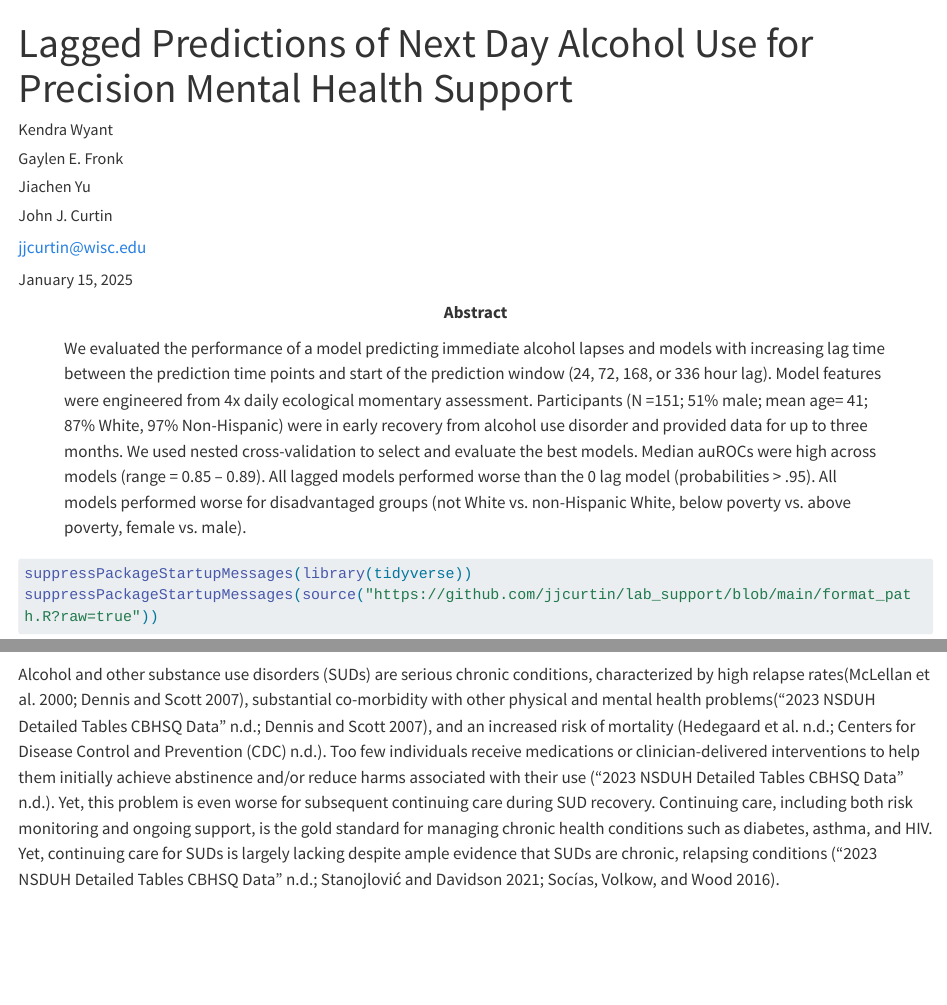
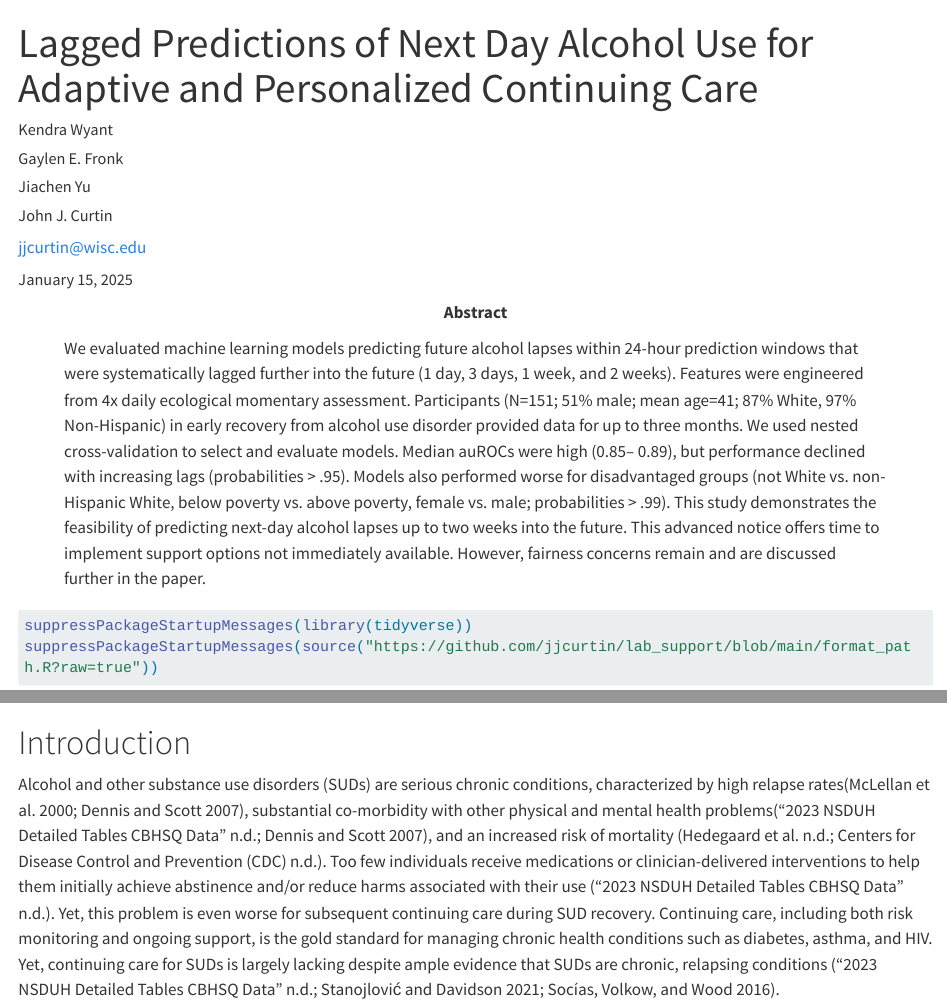
Before and after one commit to jjcurtin/study_lag, a Quarto document (index.qmd): the page in a window 1100 px wide, from its top, and a second part further down, joined at a grey line. Rendered offline with R 4.5, knitr and Pandoc in place of Quarto, with nearby package versions; some code elsewhere in the file could not run offline; long lines of code are wrapped.

Commit message:
abstract updated

````diff
--- a/index.qmd
+++ b/index.qmd
@@ -1,5 +1,5 @@
 ---
-title: Lagged Predictions of Next Day Alcohol Use for Precision Mental Health Support
+title: Lagged Predictions of Next Day Alcohol Use for Adaptive and Personalized Continuing Care
 author:
   - name: Kendra Wyant
     corresponding: false
@@ -22,7 +22,8 @@ keywords:
   - Substance use disorders
   - Precision mental health
 abstract: |
-  We evaluated the performance of a model predicting immediate alcohol lapses and models with increasing lag time between the prediction time points and start of the prediction window (24, 72, 168, or 336 hour lag). Model features were engineered from 4x daily ecological momentary assessment. Participants (N =151; 51% male; mean age= 41; 87% White, 97% Non-Hispanic) were in early recovery from alcohol use disorder and provided data for up to three months. We used nested cross-validation to select and evaluate the best models. Median auROCs were high across models (range = 0.85 – 0.89). All lagged models performed worse than the 0 lag model (probabilities > .95). All models performed worse for disadvantaged groups (not White vs. non-Hispanic White, below poverty vs. above poverty, female vs. male).
+  We evaluated machine learning models predicting future alcohol lapses within 24-hour prediction windows that were systematically lagged further into the future (1 day, 3 days, 1 week, and 2 weeks). Features were engineered from 4x daily ecological momentary assessment. Participants (N=151; 51% male; mean age=41; 87% White, 97% Non-Hispanic) in early recovery from alcohol use disorder provided data for up to three months. We used nested cross-validation to select and evaluate models. Median auROCs were high (0.85– 0.89), but performance declined with increasing lags (probabilities > .95). Models also performed worse for disadvantaged groups (not White vs. non-Hispanic White, below poverty vs. above poverty, female vs. male; probabilities > .99). This study demonstrates the feasibility of predicting next-day alcohol lapses up to two weeks into the future. This advanced notice offers time to implement support options not immediately available. However, fairness concerns remain and are discussed further in the paper.
+
 date: last-modified
 bibliography: references.bib
 bibliographystyle: apa
@@ -76,7 +77,7 @@ lapses_per_subid <- read_csv(here::here(path_processed, "lapse_tibble.csv"),
                              col_types = cols())
 ```
 
-
+# Introduction
 
 Alcohol and other substance use disorders (SUDs) are serious chronic conditions, characterized by high relapse rates[@mclellanDrugDependenceChronic2000; @dennisManagingAddictionChronic2007], substantial co-morbidity with other physical and mental health problems[@2023NSDUHDetailed; @dennisManagingAddictionChronic2007], and an increased risk of mortality [@hedegaardDrugOverdoseDeaths; @centersfordiseasecontrolandpreventioncdcAnnualAverageUnited]. Too few individuals receive medications or clinician-delivered interventions to help them initially achieve abstinence and/or reduce harms associated with their use [@2023NSDUHDetailed].  Yet, this problem is even worse for subsequent continuing care during SUD recovery. Continuing care, including both risk monitoring and ongoing support, is the gold standard for managing chronic health conditions such as diabetes, asthma, and HIV. Yet, continuing care for SUDs is largely lacking despite ample evidence that SUDs are chronic, relapsing conditions [@2023NSDUHDetailed; @stanojlovicTargetingBarriersSubstance2021; @sociasAdoptingCascadeCare2016].
 
````
Also changed, not shown: index.qmd (2 more changed lines).
